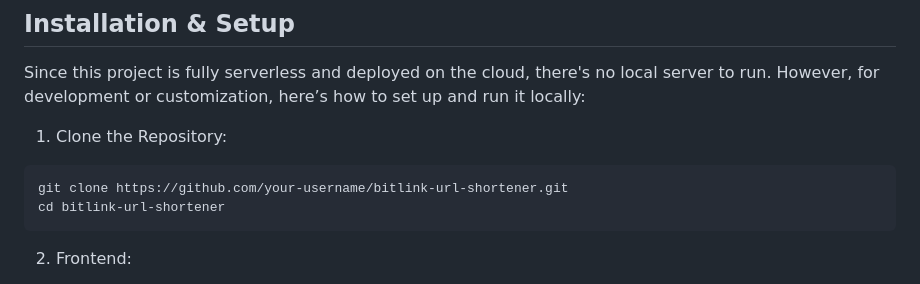
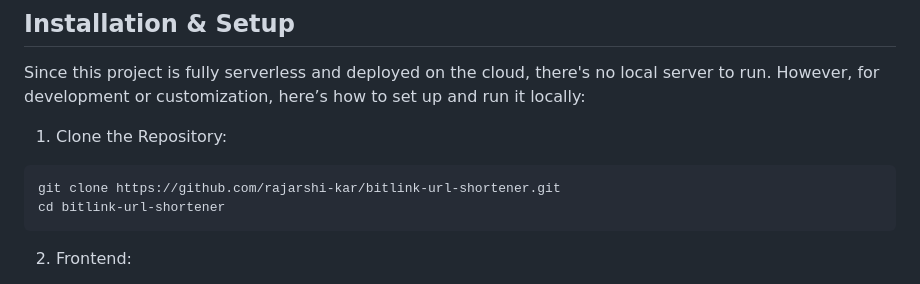
Before and after one commit to Rajarshi-Kar/url_shortener, a Markdown page: README.md, the part around the change. Rendered like a GitHub page.

````diff
--- a/README.md
+++ b/README.md
@@ -46,7 +46,7 @@ Since this project is fully serverless and deployed on the cloud, there's no loc
 
 1. Clone the Repository:
 ```http
-git clone https://github.com/your-username/bitlink-url-shortener.git
+git clone https://github.com/rajarshi-kar/bitlink-url-shortener.git
 cd bitlink-url-shortener
 ```
 
````
